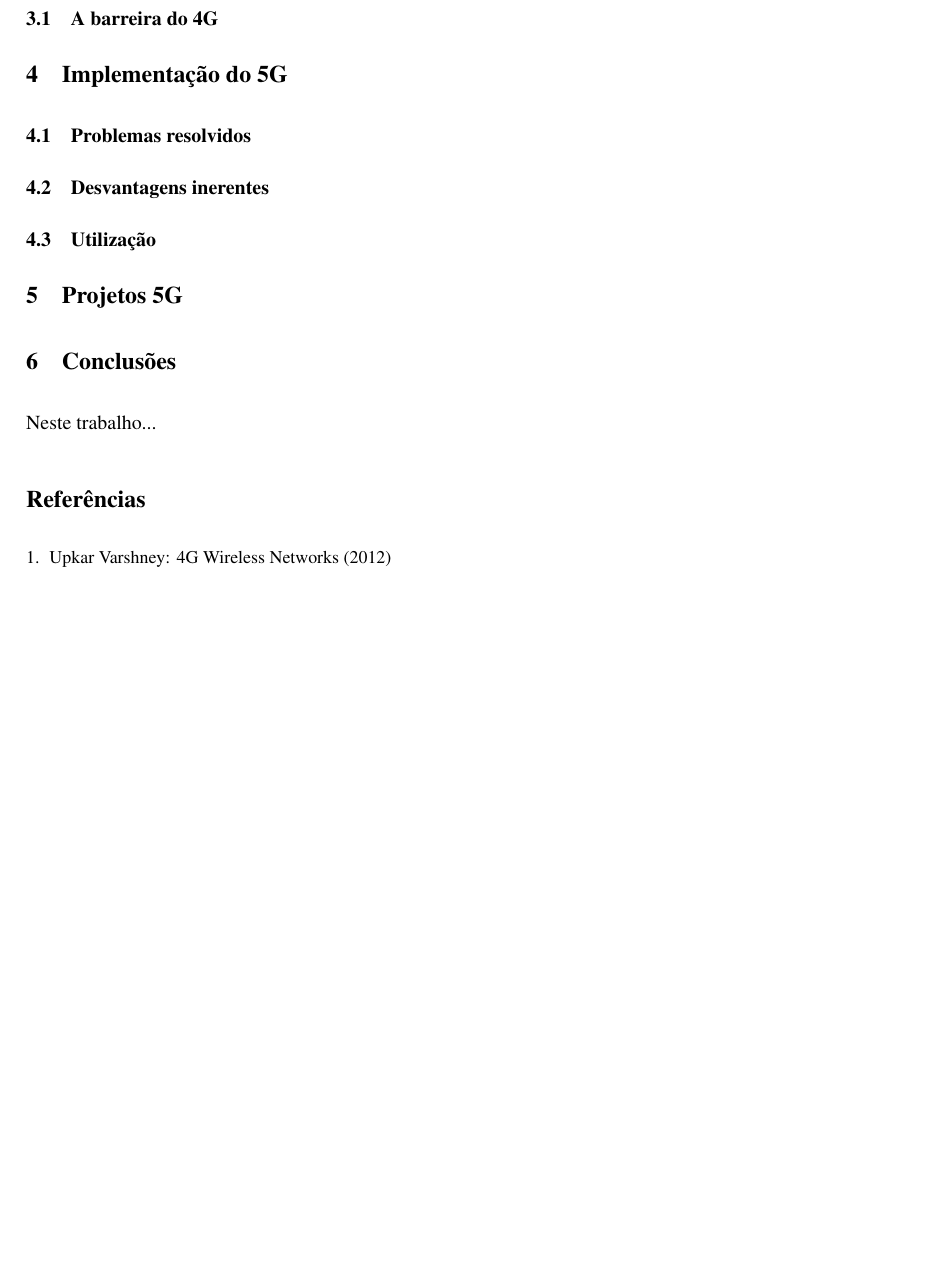
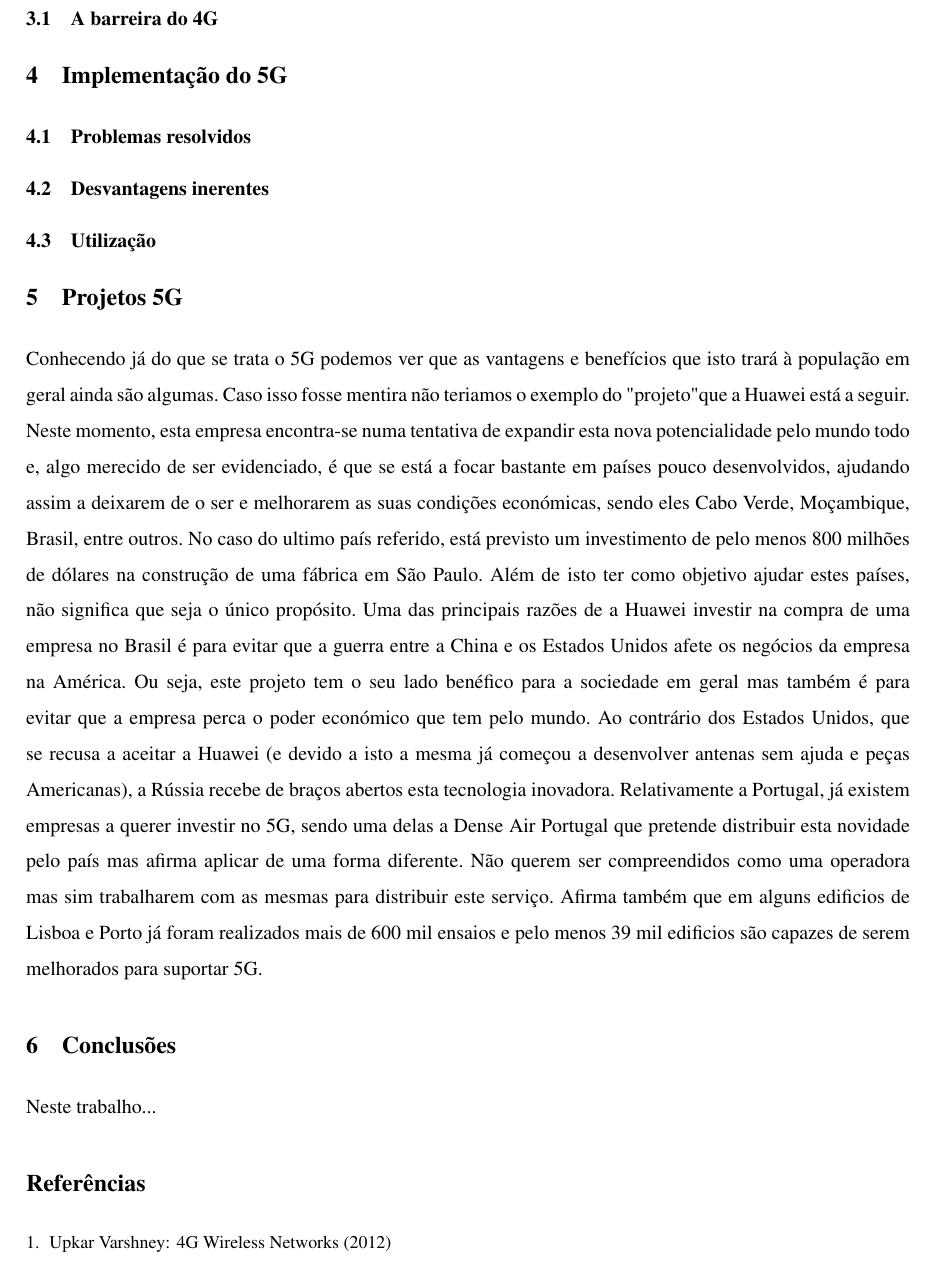
Before and after one commit to JoseFilipeFerreira/RC-1920, a LaTeX paper (report/lncs-paper.tex): part of page 2 of 2 before the commit and part of page 2 of 3 after it, cut so that both start at the same text, the shorter picture padded with empty space. Compiled offline with pdfLaTeX.

Commit message:
Projects done (?) (#6)
* some shit project things, nao sei o que por mais por enquanto

* random 5G portugal interesses economicos e guerra de operadoras

```diff
--- a/report/lncs-paper.tex
+++ b/report/lncs-paper.tex
@@ -83,7 +83,29 @@ Estocolmo, Suécia em 2009,
 \subsection{Desvantagens inerentes}
 \subsection{Utilização}
 \section{Projetos 5G}
-
+Conhecendo já do que se trata o 5G podemos ver que as vantagens e
+benefícios que isto trará à população em geral ainda são algumas.
+Caso isso fosse mentira não teriamos o exemplo do "projeto" que a
+Huawei está a seguir. Neste momento, esta empresa encontra-se numa
+tentativa de expandir esta nova potencialidade pelo mundo todo e,
+algo merecido de ser evidenciado, é que se está a focar bastante em
+países pouco desenvolvidos, ajudando assim a deixarem de o ser e melhorarem as suas
+condições económicas, sendo eles Cabo Verde, Moçambique, Brasil, entre
+outros. No caso do ultimo país referido, está previsto um investimento
+de pelo menos 800 milhões de dólares na construção de uma fábrica em
+São Paulo. Além de isto ter como objetivo ajudar estes países, não significa
+que seja o único propósito. Uma das principais razões de a Huawei investir na compra
+de uma empresa no Brasil é para evitar que a guerra entre a China e os Estados Unidos
+afete os negócios da empresa na América. Ou seja, este projeto tem o seu lado benéfico
+para a sociedade em geral mas também é para evitar que a empresa perca o poder económico
+que tem pelo mundo.
+Ao contrário dos Estados Unidos, que se recusa a aceitar a Huawei (e devido a isto
+a mesma já começou a desenvolver antenas sem ajuda e peças Americanas), a Rússia recebe de braços
+abertos esta tecnologia inovadora. Relativamente a Portugal, já existem empresas a querer
+investir no 5G, sendo uma delas a Dense Air Portugal que pretende distribuir esta novidade
+pelo país mas afirma aplicar de uma forma diferente. Não querem ser compreendidos como
+uma operadora mas sim trabalharem com as mesmas para distribuir este serviço. Afirma também
+que em alguns edificios de Lisboa e Porto já foram realizados mais de 600 mil ensaios e pelo menos 39 mil edificios são capazes de serem melhorados para suportar 5G.
 \section{Conclusões}
 
 Neste trabalho...
```
